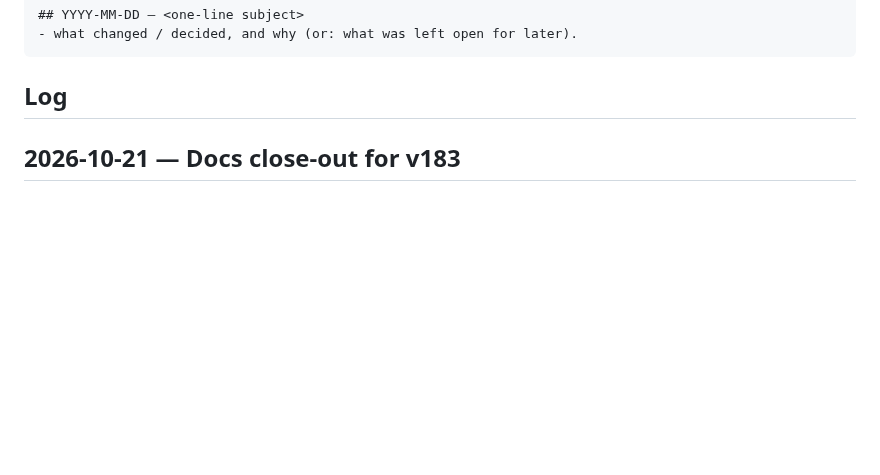
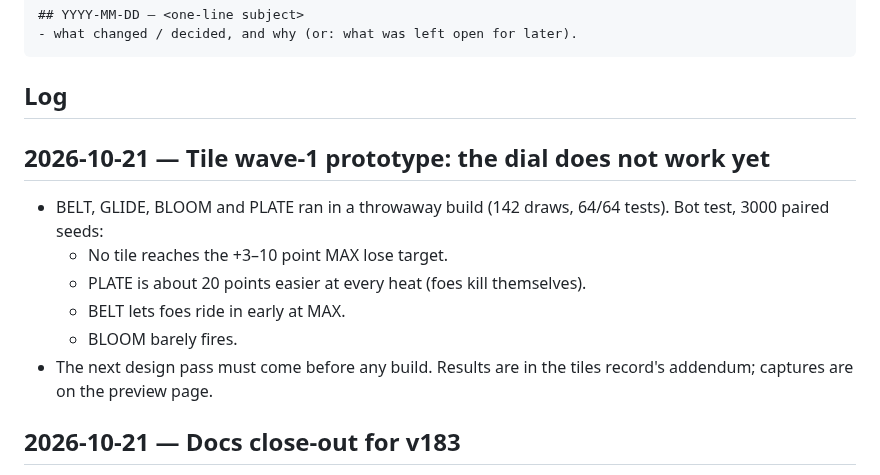
Before and after one commit to HMarzban/fusegrid, a Markdown page: MEMORY.md, the part around the change. Drawn GitHub-style; blank space fills up the shorter version.

Commit message:
Tiles record: wave-1 prototype results (dial not working yet)
Co-Authored-By: Claude Opus 5.5 <noreply@anthropic.com>

````diff
--- a/MEMORY.md
+++ b/MEMORY.md
@@ -15,6 +15,14 @@ append an entry when it makes a non-trivial change.
 ```
 
 ## Log
+
+## 2026-10-21 — Tile wave-1 prototype: the dial does not work yet
+- BELT, GLIDE, BLOOM and PLATE ran in a throwaway build (142 draws, 64/64 tests). Bot test, 3000 paired seeds:
+  - No tile reaches the +3–10 point MAX lose target.
+  - PLATE is about 20 points easier at every heat (foes kill themselves).
+  - BELT lets foes ride in early at MAX.
+  - BLOOM barely fires.
+- The next design pass must come before any build. Results are in the tiles record's addendum; captures are on the preview page.
 
 ## 2026-10-21 — Docs close-out for v183
 - AGENTS (3D walls follow the grid; build tag examples now v183), architecture, diary (v183 entry) and README (Know your build) are synced. v183 = SHRINK REAL 3D fix + MENU build tag, merged locally, not pushed.
````
Also changed, not shown: 1 other file.
